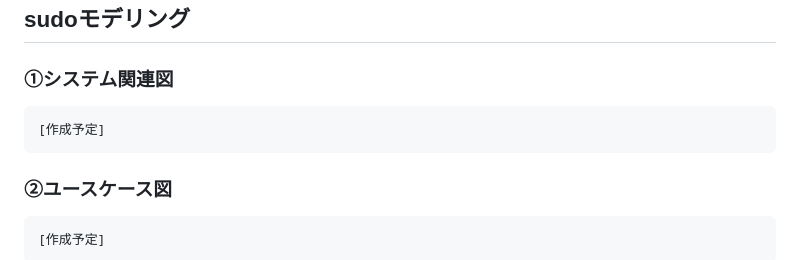
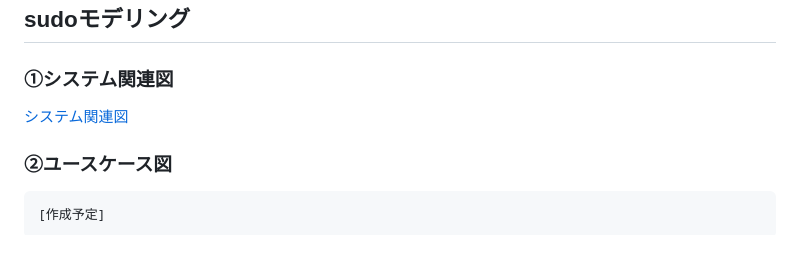
Before and after one commit to KimMaru10/Cooking-Lab, a Markdown page: README.md, the part around the change. GitHub-like rendering.

Commit message:
[#2]docs: システム関連図の設計

````diff
--- a/README.md
+++ b/README.md
@@ -93,9 +93,7 @@ cooking-lab/
 
 ### ①システム関連図
 
-```
-[作成予定]
-```
+[システム関連図](./docs/modeling/system-context.md)
 
 ### ②ユースケース図
 
````
Also changed, not shown: docs/modeling/system-context.md (added, +106 -0 lines).
